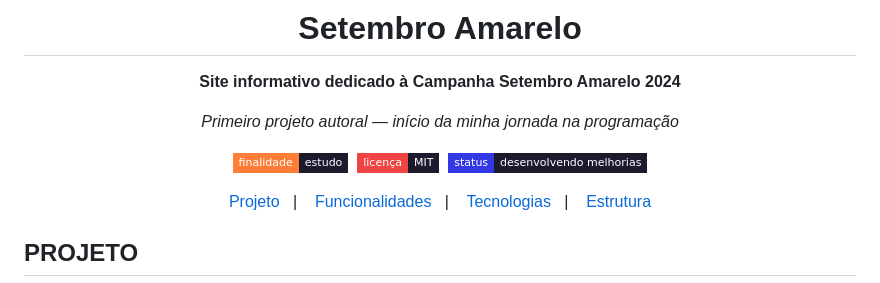
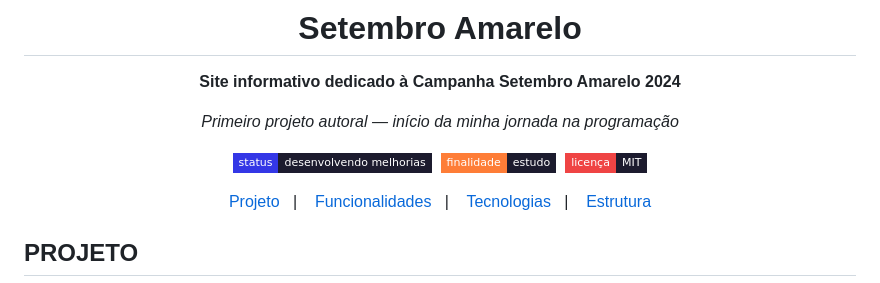
Before and after one commit to lucas16716/setembro-amarelo, a Markdown page: README.md, the part around the change. Drawn GitHub-style; badges without logos.

```diff
--- a/README.md
+++ b/README.md
@@ -8,9 +8,9 @@
 
 *Primeiro projeto autoral — início da minha jornada na programação*
 
+[![Status](https://img.shields.io/badge/status-desenvolvendo%20melhorias-e8e4de?style=flat-square&labelColor=3437e6&color=1c1b2e)]()&nbsp;
 [![Finalidade](https://img.shields.io/badge/finalidade-estudo-e8e4de?style=flat-square&labelColor=orange&color=1c1b2e)]()&nbsp;
-[![Licença](https://img.shields.io/badge/licença-MIT-e8e4de?style=flat-square&labelColor=ef4444&color=1c1b2e)](./LICENSE)&nbsp;
-[![Status](https://img.shields.io/badge/status-desenvolvendo%20melhorias-e8e4de?style=flat-square&labelColor=3437e6&color=1c1b2e)]()
+[![Licença](https://img.shields.io/badge/licença-MIT-e8e4de?style=flat-square&labelColor=ef4444&color=1c1b2e)](./LICENSE)
 
 </div>
 
```
